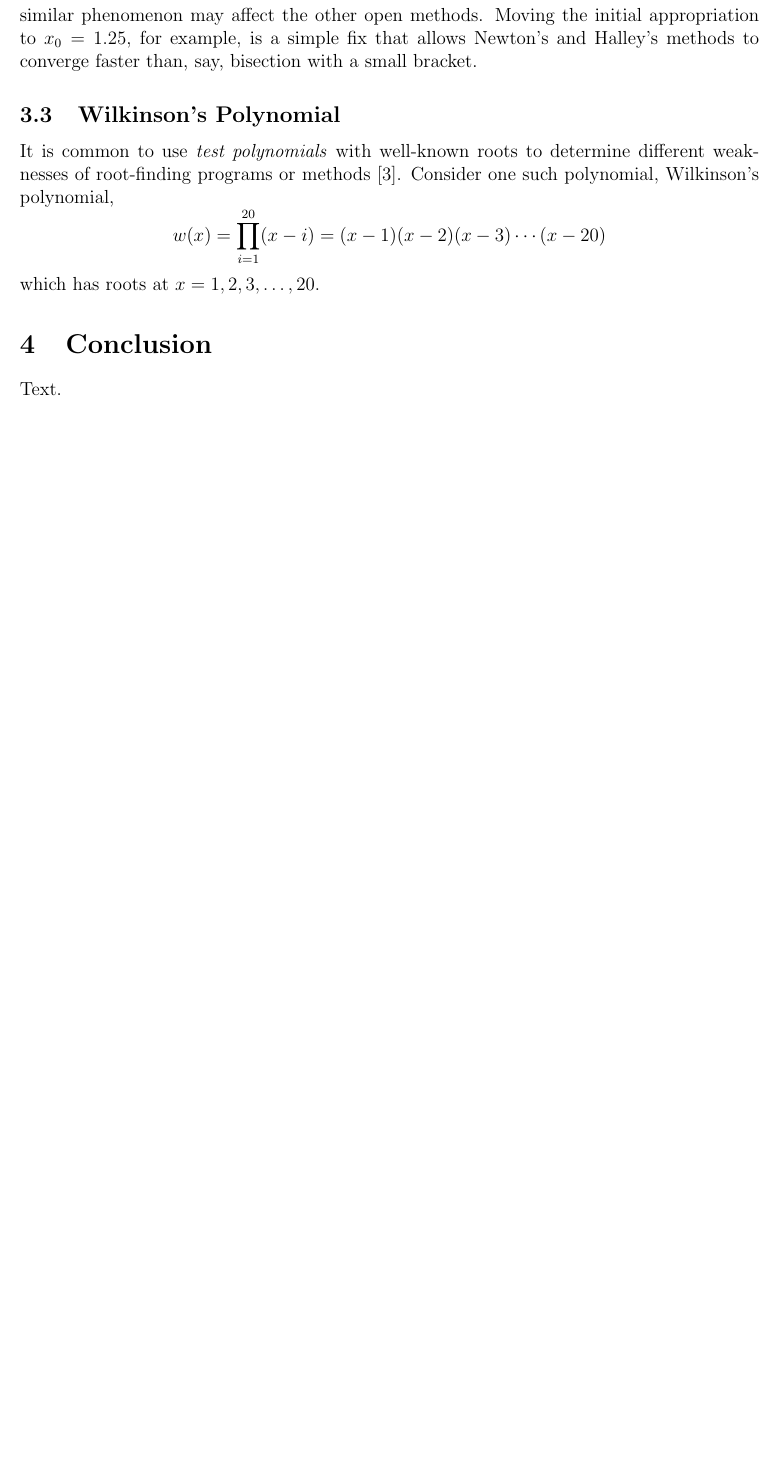
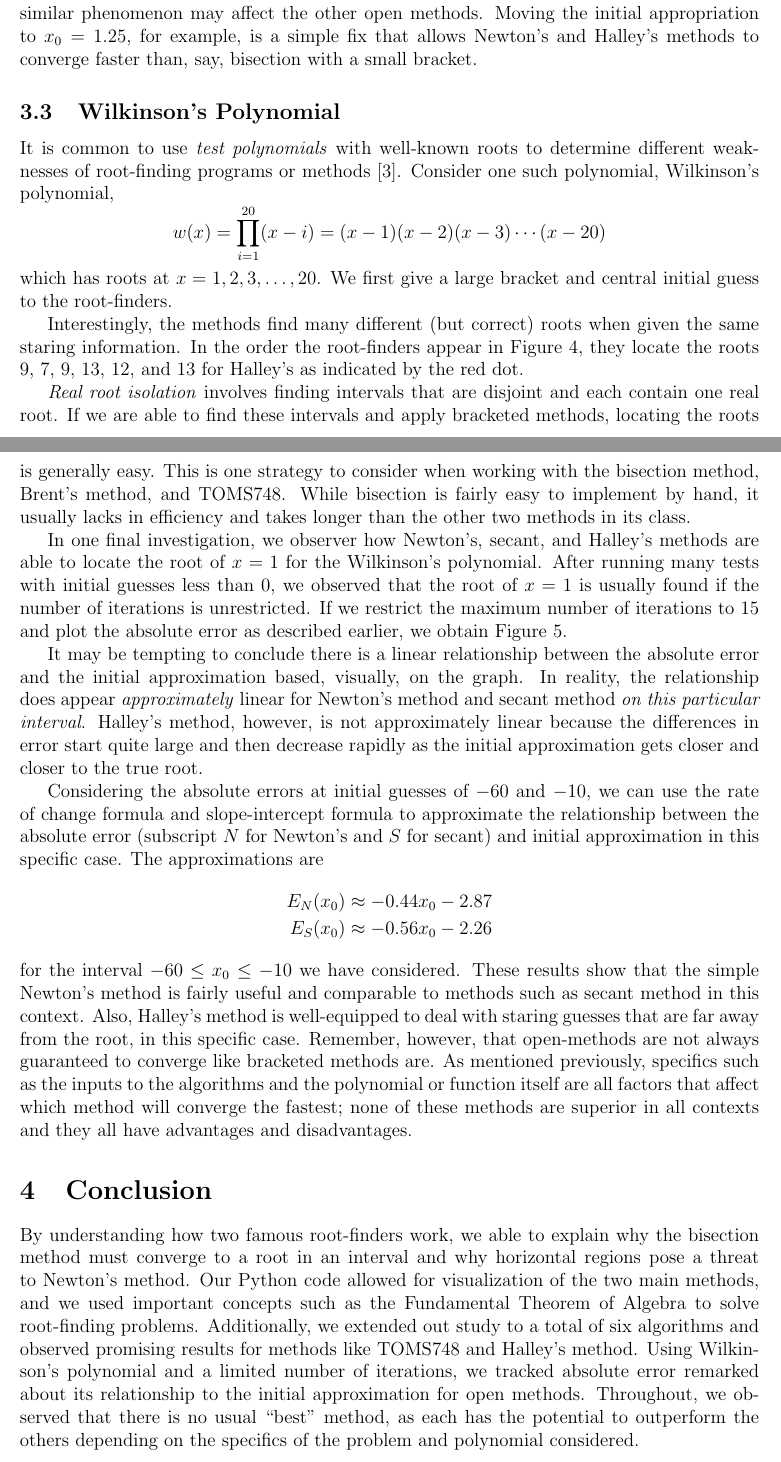
Before and after one commit to joel-s-penney/MATH-3030-Project-1, a LaTeX paper (main.tex): part of page 8 of 12 before the commit and two parts of pages 8 and 9 of 15 after it, the two joined at a grey line, cut so that both start at the same text, the shorter picture padded with empty space. Compiled offline with pdfLaTeX.

Commit message:
Add Wilkinson's and some of conclusion

```diff
--- a/main.tex
+++ b/main.tex
@@ -177,4 +177,4 @@ which shows the oscillatory nature of this root-finder under these conditions. W
 
 \subsection{Wilkinson's Polynomial}
 \noindent
-It is common to use \textit{test polynomials} with well-known roots to determine different weaknesses of root-finding programs or methods \cite{lang1994polynomial}. Consider one such polynomial, Wilkinson's polynomial, \[w(x) = \prod_{i=1}^{20}(x-i) = (x-1)(x-2)(x-3)\cdots(x-20)\] which has roots at $x = 1, 2, 3, \dots, 20$.
+It is common to use \textit{test polynomials} with well-known roots to determine different weaknesses of root-finding programs or methods \cite{lang1994polynomial}. Consider one such polynomial, Wilkinson's polynomial, \[w(x) = \prod_{i=1}^{20}(x-i) = (x-1)(x-2)(x-3)\cdots(x-20)\] which has roots at $x = 1, 2, 3, \dots, 20$. We first give a large bracket and central initial guess to the root-finders.
@@ -180,0 +186,8 @@ It is common to use \textit{test polynomials} with well-known roots to determine
+    \label{wilkinsonwide}
+\end{figure}
+
+Interestingly, the methods find many different (but correct) roots when given the same staring information. In the order the root-finders appear in Figure \ref{wilkinsonwide}, they locate the roots 9, 7, 9, 13, 12, and 13 for Halley's as indicated by the red dot.
+
+\textit{Real root isolation} involves finding intervals that are disjoint and each contain one real root. If we are able to find these intervals and apply bracketed methods, locating the roots is generally easy. This is one strategy to consider when working with the bisection method, Brent's method, and TOMS748. While bisection is fairly easy to implement by hand, it usually lacks in efficiency and takes longer than the other two methods in its class.
+
+In one final investigation, we observer how Newton's, secant, and Halley's methods are able to locate the root of $x=1$ for the Wilkinson's polynomial. After running many tests with initial guesses less than 0, we observed that the root of $x=1$ is usually found if the number of iterations is unrestricted. If we restrict the maximum number of iterations to 15 and plot the absolute error as described earlier, we obtain Figure \ref{errorplot}.
@@ -181,7 +214,20 @@ It is common to use \textit{test polynomials} with well-known roots to determine
+\label{errorplot}
+\end{figure}
+
+It may be tempting to conclude there is a linear relationship between the absolute error and the initial approximation based, visually, on the graph. In reality, the relationship does appear \textit{approximately} linear for Newton's method and secant method \textit{on this particular interval}. Halley's method, however, is not approximately linear because the differences in error start quite large and then decrease rapidly as the initial approximation gets closer and closer to the true root.
+
+Considering the absolute errors at initial guesses of $-60$ and $-10$, we can use the rate of change formula and slope-intercept formula to approximate the relationship between the absolute error (subscript $N$ for Newton's and $S$ for secant) and initial approximation in this specific case. The approximations are
+\begin{align*}
+    E_N(x_0) &\approx -0.44x_0 -2.87 \\
+    E_S(x_0) &\approx -0.56x_0 -2.26
+\end{align*}
+for the interval $-60 \le x_0 \le -10$ we have considered. These results show that the simple Newton's method is fairly useful and comparable to methods such as secant method in this context. Also, Halley's method is well-equipped to deal with staring guesses that are far away from the root, in this specific case. Remember, however, that open-methods are not always guaranteed to converge like bracketed methods are. As mentioned previously, specifics such as the inputs to the algorithms and the polynomial or function itself are all factors that affect which method will converge the fastest; none of these methods are superior in all contexts and they all have advantages and disadvantages.
 
 \section{Conclusion}
 \noindent
-Text.
+By understanding how two famous root-finders work, we able to explain why the bisection method must converge to a root in an interval and why horizontal regions pose a threat to Newton's method. Our Python code allowed for visualization of the two main methods, and we used important concepts such as the Fundamental Theorem of Algebra to solve root-finding problems. Additionally, we extended out study to a total of six algorithms and observed promising results for methods like TOMS748 and Halley's method. Using Wilkinson's polynomial and a limited number of iterations, we tracked absolute error remarked about its relationship to the initial approximation for open methods. Throughout, we observed that there is no usual ``best'' method, as each has the potential to outperform the others depending on the specifics of the problem and polynomial considered.
+
+... % (NEXT STEPS)
 
 \addcontentsline{toc}{section}{Acknowledgements}
 \section*{Acknowledgements}
```
Also changed, not shown: main.tex (25 more changed lines).
